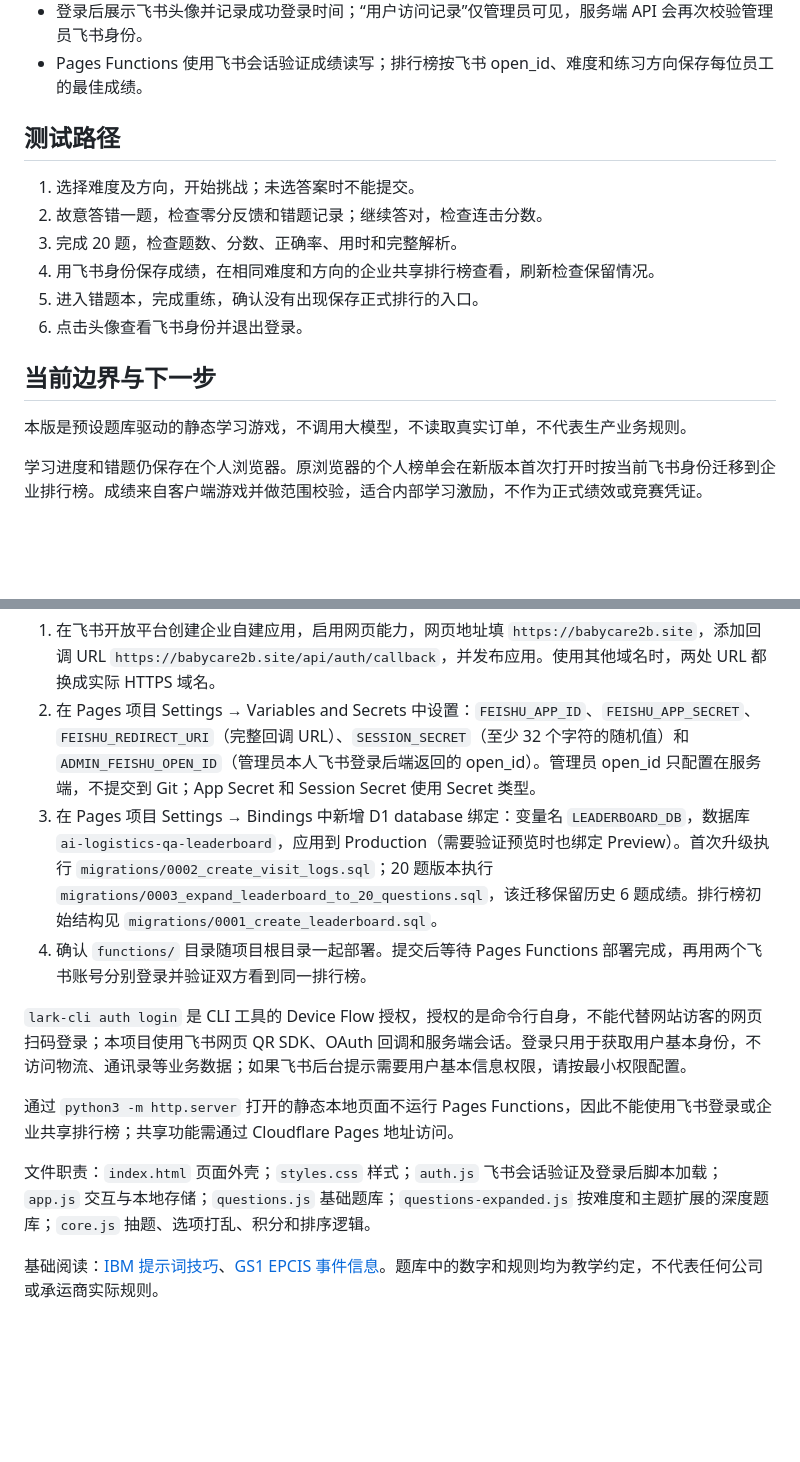
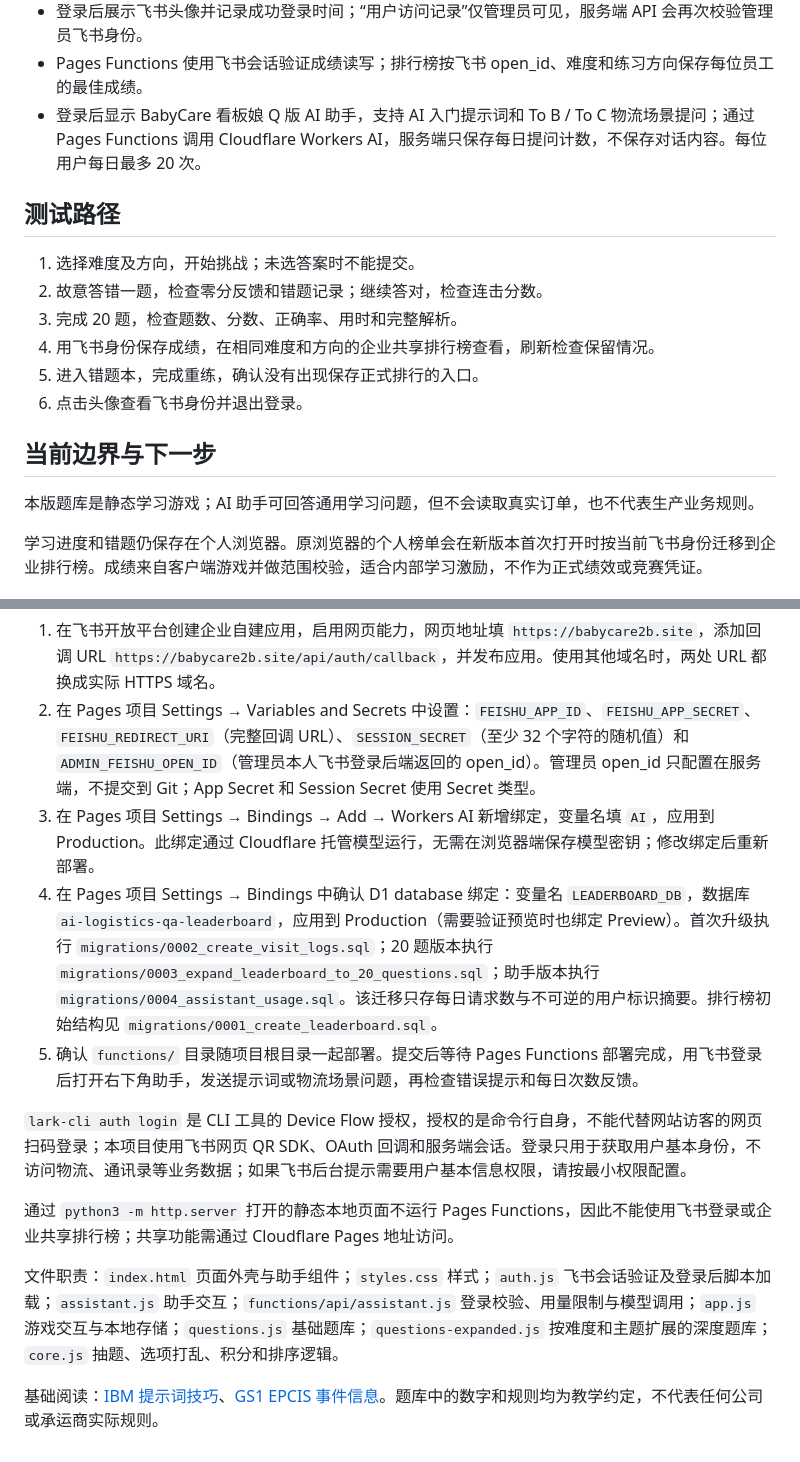
Before and after one commit to sora745653354-maker/ai-logistics-qa-game, a Markdown page: README.md, 2 parts joined by grey strips. Rendered like a GitHub page; blank space fills up the shorter version.

Commit message:
Add BabyCare AI assistant: update README.md

```diff
--- a/README.md
+++ b/README.md
@@ -28,6 +28,7 @@ python3 -m http.server 4187 --bind 127.0.0.1
 - 飞书扫码登录门禁：未登录只显示扫码页；飞书回调在 Pages Functions 服务端换取身份并签发 HttpOnly 会话 Cookie；游戏脚本在会话验证后才加载。
 - 登录后展示飞书头像并记录成功登录时间；“用户访问记录”仅管理员可见，服务端 API 会再次校验管理员飞书身份。
 - Pages Functions 使用飞书会话验证成绩读写；排行榜按飞书 open_id、难度和练习方向保存每位员工的最佳成绩。
+- 登录后显示 BabyCare 看板娘 Q 版 AI 助手，支持 AI 入门提示词和 To B / To C 物流场景提问；通过 Pages Functions 调用 Cloudflare Workers AI，服务端只保存每日提问计数，不保存对话内容。每位用户每日最多 20 次。
 
 ## 测试路径
 
@@ -40,7 +41,7 @@ python3 -m http.server 4187 --bind 127.0.0.1
 
 ## 当前边界与下一步
 
-本版是预设题库驱动的静态学习游戏，不调用大模型，不读取真实订单，不代表生产业务规则。
+本版题库是静态学习游戏；AI 助手可回答通用学习问题，但不会读取真实订单，也不代表生产业务规则。
 
 学习进度和错题仍保存在个人浏览器。原浏览器的个人榜单会在新版本首次打开时按当前飞书身份迁移到企业排行榜。成绩来自客户端游戏并做范围校验，适合内部学习激励，不作为正式绩效或竞赛凭证。
 
@@ -50,13 +51,14 @@ python3 -m http.server 4187 --bind 127.0.0.1
 
 1. 在飞书开放平台创建企业自建应用，启用网页能力，网页地址填 `https://babycare2b.site`，添加回调 URL `https://babycare2b.site/api/auth/callback`，并发布应用。使用其他域名时，两处 URL 都换成实际 HTTPS 域名。
 2. 在 Pages 项目 Settings → Variables and Secrets 中设置：`FEISHU_APP_ID`、`FEISHU_APP_SECRET`、`FEISHU_REDIRECT_URI`（完整回调 URL）、`SESSION_SECRET`（至少 32 个字符的随机值）和 `ADMIN_FEISHU_OPEN_ID`（管理员本人飞书登录后端返回的 open_id）。管理员 open_id 只配置在服务端，不提交到 Git；App Secret 和 Session Secret 使用 Secret 类型。
-3. 在 Pages 项目 Settings → Bindings 中新增 D1 database 绑定：变量名 `LEADERBOARD_DB`，数据库 `ai-logistics-qa-leaderboard`，应用到 Production（需要验证预览时也绑定 Preview）。首次升级执行 `migrations/0002_create_visit_logs.sql`；20 题版本执行 `migrations/0003_expand_leaderboard_to_20_questions.sql`，该迁移保留历史 6 题成绩。排行榜初始结构见 `migrations/0001_create_leaderboard.sql`。
-4. 确认 `functions/` 目录随项目根目录一起部署。提交后等待 Pages Functions 部署完成，再用两个飞书账号分别登录并验证双方看到同一排行榜。
+3. 在 Pages 项目 Settings → Bindings → Add → Workers AI 新增绑定，变量名填 `AI`，应用到 Production。此绑定通过 Cloudflare 托管模型运行，无需在浏览器端保存模型密钥；修改绑定后重新部署。
+4. 在 Pages 项目 Settings → Bindings 中确认 D1 database 绑定：变量名 `LEADERBOARD_DB`，数据库 `ai-logistics-qa-leaderboard`，应用到 Production（需要验证预览时也绑定 Preview）。首次升级执行 `migrations/0002_create_visit_logs.sql`；20 题版本执行 `migrations/0003_expand_leaderboard_to_20_questions.sql`；助手版本执行 `migrations/0004_assistant_usage.sql`。该迁移只存每日请求数与不可逆的用户标识摘要。排行榜初始结构见 `migrations/0001_create_leaderboard.sql`。
+5. 确认 `functions/` 目录随项目根目录一起部署。提交后等待 Pages Functions 部署完成，用飞书登录后打开右下角助手，发送提示词或物流场景问题，再检查错误提示和每日次数反馈。
 
 `lark-cli auth login` 是 CLI 工具的 Device Flow 授权，授权的是命令行自身，不能代替网站访客的网页扫码登录；本项目使用飞书网页 QR SDK、OAuth 回调和服务端会话。登录只用于获取用户基本身份，不访问物流、通讯录等业务数据；如果飞书后台提示需要用户基本信息权限，请按最小权限配置。
 
 通过 `python3 -m http.server` 打开的静态本地页面不运行 Pages Functions，因此不能使用飞书登录或企业共享排行榜；共享功能需通过 Cloudflare Pages 地址访问。
 
-文件职责：`index.html` 页面外壳；`styles.css` 样式；`auth.js` 飞书会话验证及登录后脚本加载；`app.js` 交互与本地存储；`questions.js` 基础题库；`questions-expanded.js` 按难度和主题扩展的深度题库；`core.js` 抽题、选项打乱、积分和排序逻辑。
+文件职责：`index.html` 页面外壳与助手组件；`styles.css` 样式；`auth.js` 飞书会话验证及登录后脚本加载；`assistant.js` 助手交互；`functions/api/assistant.js` 登录校验、用量限制与模型调用；`app.js` 游戏交互与本地存储；`questions.js` 基础题库；`questions-expanded.js` 按难度和主题扩展的深度题库；`core.js` 抽题、选项打乱、积分和排序逻辑。
 
 基础阅读：[IBM 提示词技巧](https://www.ibm.com/think/topics/prompt-engineering-techniques)、[GS1 EPCIS 事件信息](https://www.gs1.org/standards/epcis)。题库中的数字和规则均为教学约定，不代表任何公司或承运商实际规则。
```
